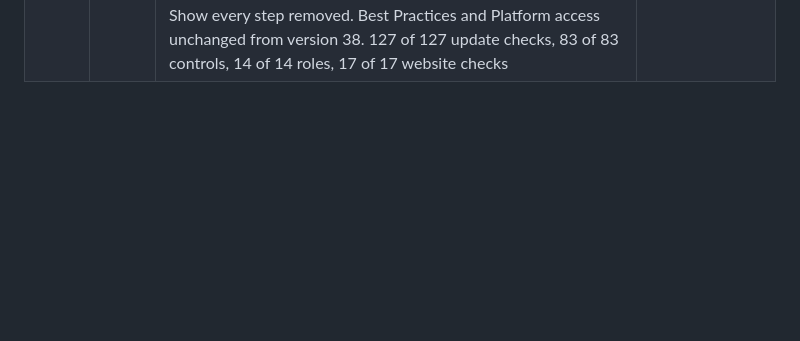
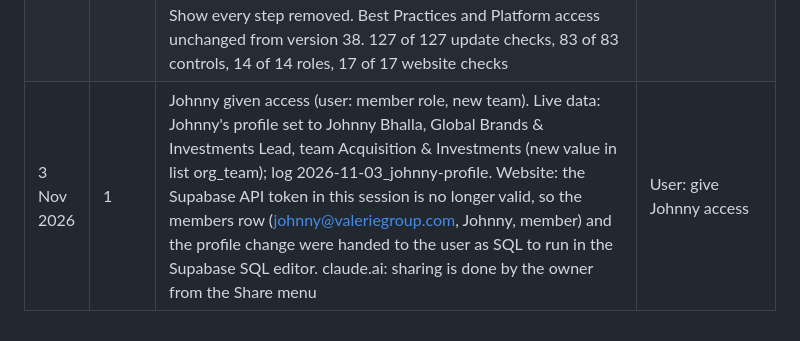
Before and after one commit to overseer-XP/WEB-Tracker, a Markdown page: docs/build-log.md, the part around the change. Rendered like a GitHub page; blank space fills up the shorter version.

Commit message:
Build log: Johnny access
Co-Authored-By: Claude Opus 5.5 <noreply@anthropic.com>
Claude-Session: https://claude.ai/code/session_015Kva9z5VYG12unoNzmWFL9

```diff
--- a/docs/build-log.md
+++ b/docs/build-log.md
@@ -100,3 +100,4 @@
 | 3 Nov 2026 | 1 | Website synced on the user's yes, through the Supabase API in one transaction: all 443 live records upserted, the 4 old Bespoke campaigns deleted (the manual import had not reached the website's database; it still held the 27 Oct copy). Check after: every one of the 443 records equal to live VALFLO (brands 30, tasks 187, access 65, steps 57, SOW 29, step states 30, BPs 17, config 6, campaigns 8, comments 1); the website's own 2 extra daily snapshots kept. The deployed site already runs the latest code (org chart, infographic tiles, campaign tabs, phone menu and In Review all found in the served page) | User: yes, sync the website |
 | 3 Nov 2026 | 1 | SOW tracker, Platform access and Best Practices redesign (user: go with your picks, build all three). One status scale on all three pages: Done (filled with tick), Doing (half filled), To do (empty ring), Blocked (red !), N/A (dash), with a legend. Header row stays pinned while scrolling. Find a brand box and pager on each (20 brands per page by default; 10, 20 or All, remembered per browser). SOW board opens on its phases: a bar and one dot per step in each phase, an orange ring on the phase the brand is in now, sort by target sign date (default), Road to SOW or A to Z, on-hold brands last; Show every step opens the single-step view. Best Practices: groups folded by default with a done/total bar each, Open all or open one group, neutral group lines instead of one colour per group. Platform access: one status word per brand in the list (N to chase, N with founder, All granted). Dark mode moved to a calmer charcoal. Fixed a style clash that squashed the small buttons. 127 of 127 update checks, 85 of 85 controls (6 new), 14 of 14 roles, 17 of 17 website checks | User: pinned headers, find a brand, phases, pager, fewer colours, clearer legend |
 | 3 Nov 2026 | 1 | SOW tracker back to its old view (user: revert the board, keep the pager and the fixed, scrollable header): every step as a coloured Done / Doing / To do / N/A square, old legend and group colours, sorted by Road to SOW. Kept: Find a brand box, pager (10, 20 or All), header pinned while the table scrolls. Both header rows (group names and step names) now stay pinned together on every pinned table. Phases view, sort chips and Show every step removed. Best Practices and Platform access unchanged from version 38. 127 of 127 update checks, 83 of 83 controls, 14 of 14 roles, 17 of 17 website checks | User: revert SOW tracker view |
+| 3 Nov 2026 | 1 | Johnny given access (user: member role, new team). Live data: Johnny's profile set to Johnny Bhalla, Global Brands & Investments Lead, team Acquisition & Investments (new value in list org_team); log 2026-11-03_johnny-profile. Website: the Supabase API token in this session is no longer valid, so the members row (johnny@valeriegroup.com, Johnny, member) and the profile change were handed to the user as SQL to run in the Supabase SQL editor. claude.ai: sharing is done by the owner from the Share menu | User: give Johnny access |
```
